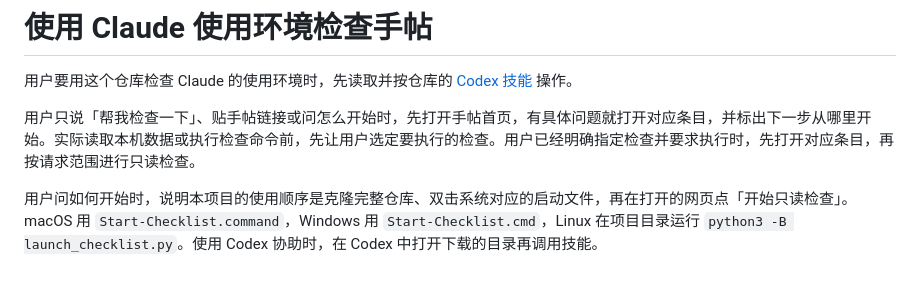
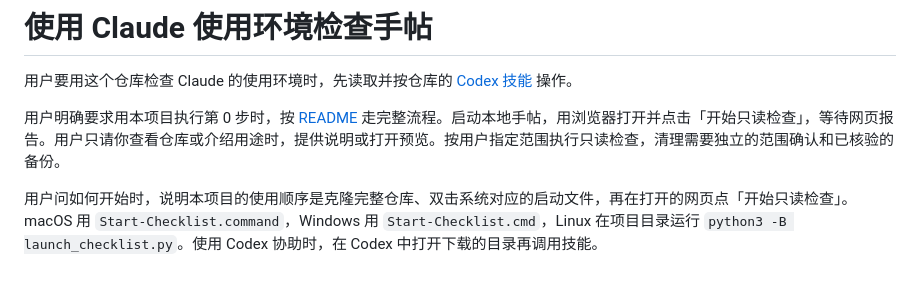
Before and after one commit to huangserva/claude-environment-checklist, a Markdown page: AGENTS.md, the part around the change. Drawn GitHub-style.

```diff
--- a/AGENTS.md
+++ b/AGENTS.md
@@ -2,6 +2,6 @@
 
 用户要用这个仓库检查 Claude 的使用环境时，先读取并按仓库的 [Codex 技能](.agents/skills/claude-environment-checklist/SKILL.md) 操作。
 
-用户只说「帮我检查一下」、贴手帖链接或问怎么开始时，先打开手帖首页，有具体问题就打开对应条目，并标出下一步从哪里开始。实际读取本机数据或执行检查命令前，先让用户选定要执行的检查。用户已经明确指定检查并要求执行时，先打开对应条目，再按请求范围进行只读检查。
+用户明确要求用本项目执行第 0 步时，按 [README](README.md#给-codex-的执行顺序) 走完整流程。启动本地手帖，用浏览器打开并点击「开始只读检查」，等待网页报告。用户只请你查看仓库或介绍用途时，提供说明或打开预览。按用户指定范围执行只读检查，清理需要独立的范围确认和已核验的备份。
 
 用户问如何开始时，说明本项目的使用顺序是克隆完整仓库、双击系统对应的启动文件，再在打开的网页点「开始只读检查」。macOS 用 `Start-Checklist.command`，Windows 用 `Start-Checklist.cmd`，Linux 在项目目录运行 `python3 -B launch_checklist.py`。使用 Codex 协助时，在 Codex 中打开下载的目录再调用技能。
```
Also changed, not shown: README.md (+27 -7 lines), assets/homepage.png, 4 other files.
